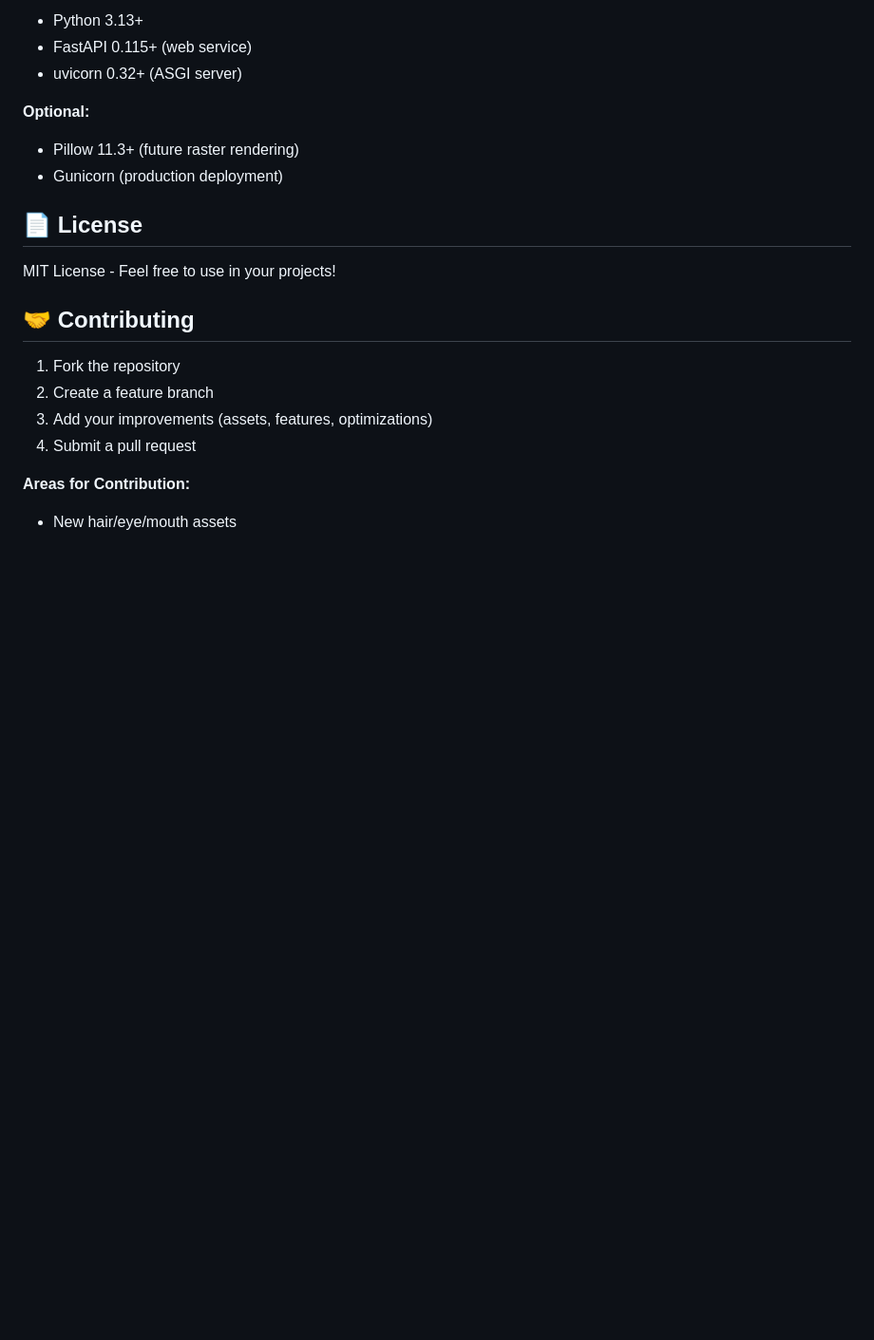
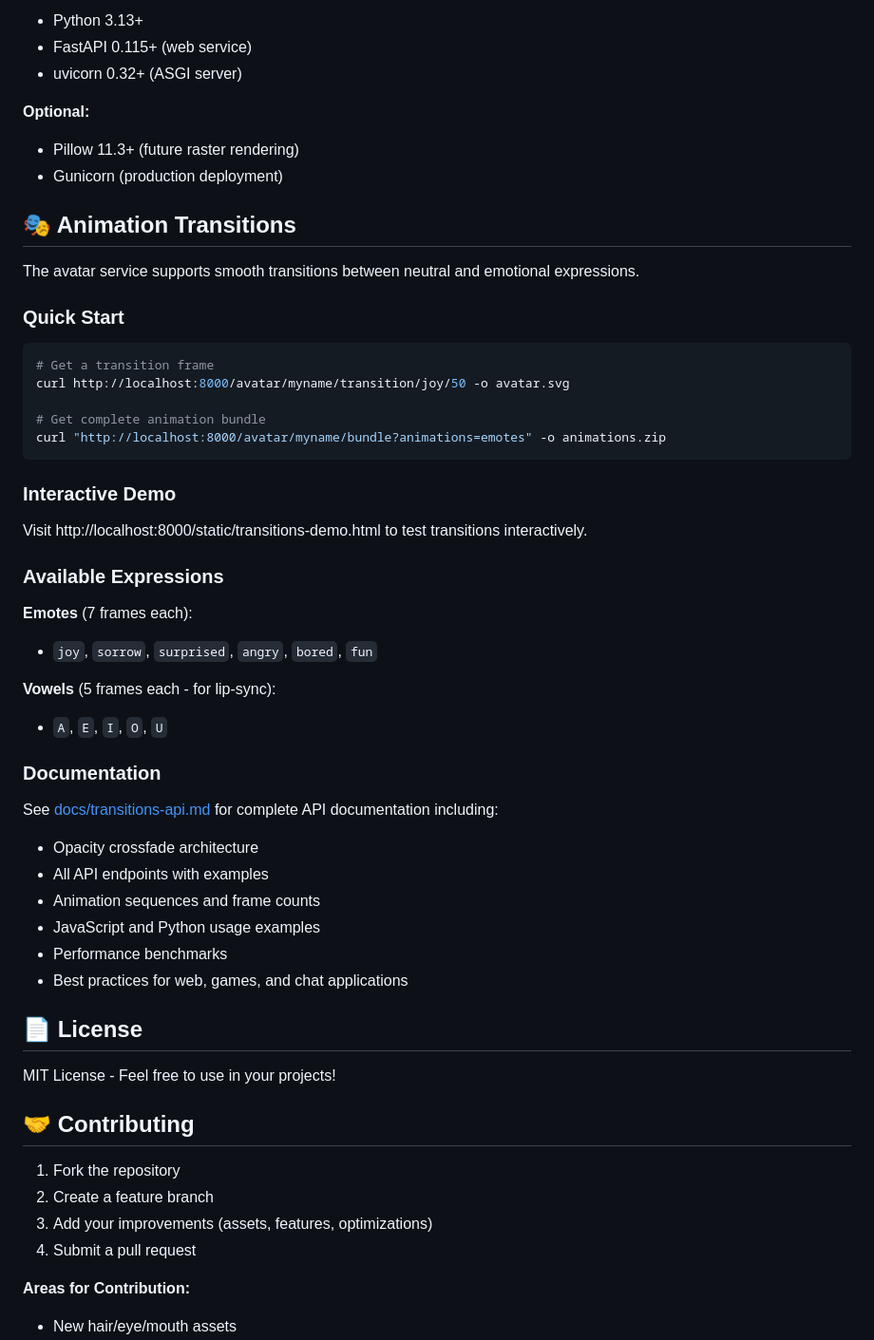
Before and after one commit to 2389-research/block-friends, a Markdown page: README.md, the part around the change. Shown at 95% size. Drawn GitHub-style; blank space fills up the shorter version.

````diff
--- a/README.md
+++ b/README.md
@@ -332,6 +332,42 @@ curl http://localhost:8000/avatar/test.svg/info
 - Pillow 11.3+ (future raster rendering)
 - Gunicorn (production deployment)
 
+## 🎭 Animation Transitions
+
+The avatar service supports smooth transitions between neutral and emotional expressions.
+
+### Quick Start
+
+```bash
+# Get a transition frame
+curl http://localhost:8000/avatar/myname/transition/joy/50 -o avatar.svg
+
+# Get complete animation bundle
+curl "http://localhost:8000/avatar/myname/bundle?animations=emotes" -o animations.zip
+```
+
+### Interactive Demo
+
+Visit http://localhost:8000/static/transitions-demo.html to test transitions interactively.
+
+### Available Expressions
+
+**Emotes** (7 frames each):
+- `joy`, `sorrow`, `surprised`, `angry`, `bored`, `fun`
+
+**Vowels** (5 frames each - for lip-sync):
+- `A`, `E`, `I`, `O`, `U`
+
+### Documentation
+
+See [docs/transitions-api.md](docs/transitions-api.md) for complete API documentation including:
+- Opacity crossfade architecture
+- All API endpoints with examples
+- Animation sequences and frame counts
+- JavaScript and Python usage examples
+- Performance benchmarks
+- Best practices for web, games, and chat applications
+
 ## 📄 License
 
 MIT License - Feel free to use in your projects!
````
Also changed, not shown: docs/transitions-api.md (added, +572 -0 lines).
